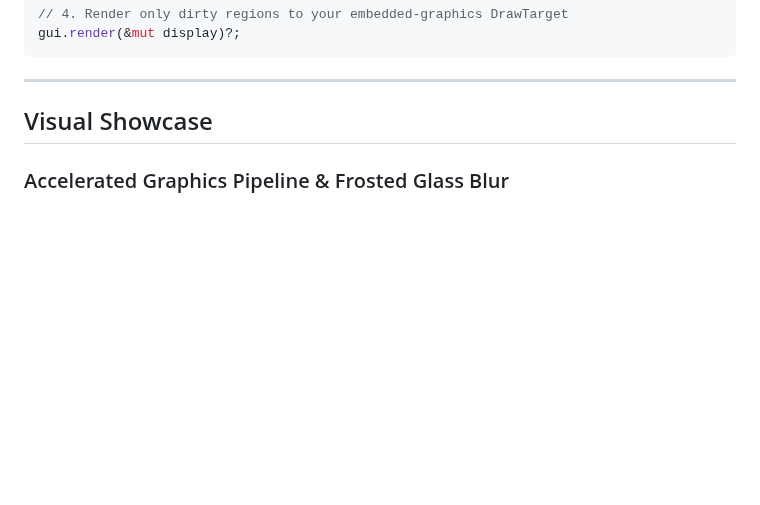
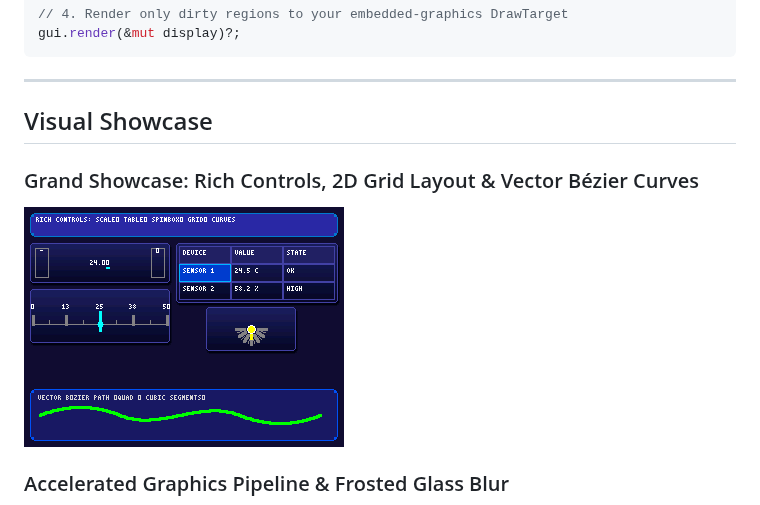
Before and after one commit to leftger/embedded-gui, a Markdown page: README.md, the part around the change. Drawn GitHub-style; pictures changed too: docs/screenshots/rich_controls_grid_showcase.gif (added); blank space fills up the shorter version.

Commit message:
docs: add grand showcase GIF demonstrating rich controls, 2D grid layout, and Bézier curves

```diff
--- a/README.md
+++ b/README.md
@@ -49,6 +49,9 @@ gui.render(&mut display)?;
 ---
 
 ## Visual Showcase
+
+### Grand Showcase: Rich Controls, 2D Grid Layout & Vector Bézier Curves
+![Grand showcase of rich controls, 2D GridLayout, tables, graduated scales, spinboxes, and Bézier curves](docs/screenshots/rich_controls_grid_showcase.gif)
 
 ### Accelerated Graphics Pipeline & Frosted Glass Blur
 ![Frosted glass and graphics pipeline showcase](docs/screenshots/frosted_glass_pipeline.gif)
```
Also changed, not shown: 2 other files.
